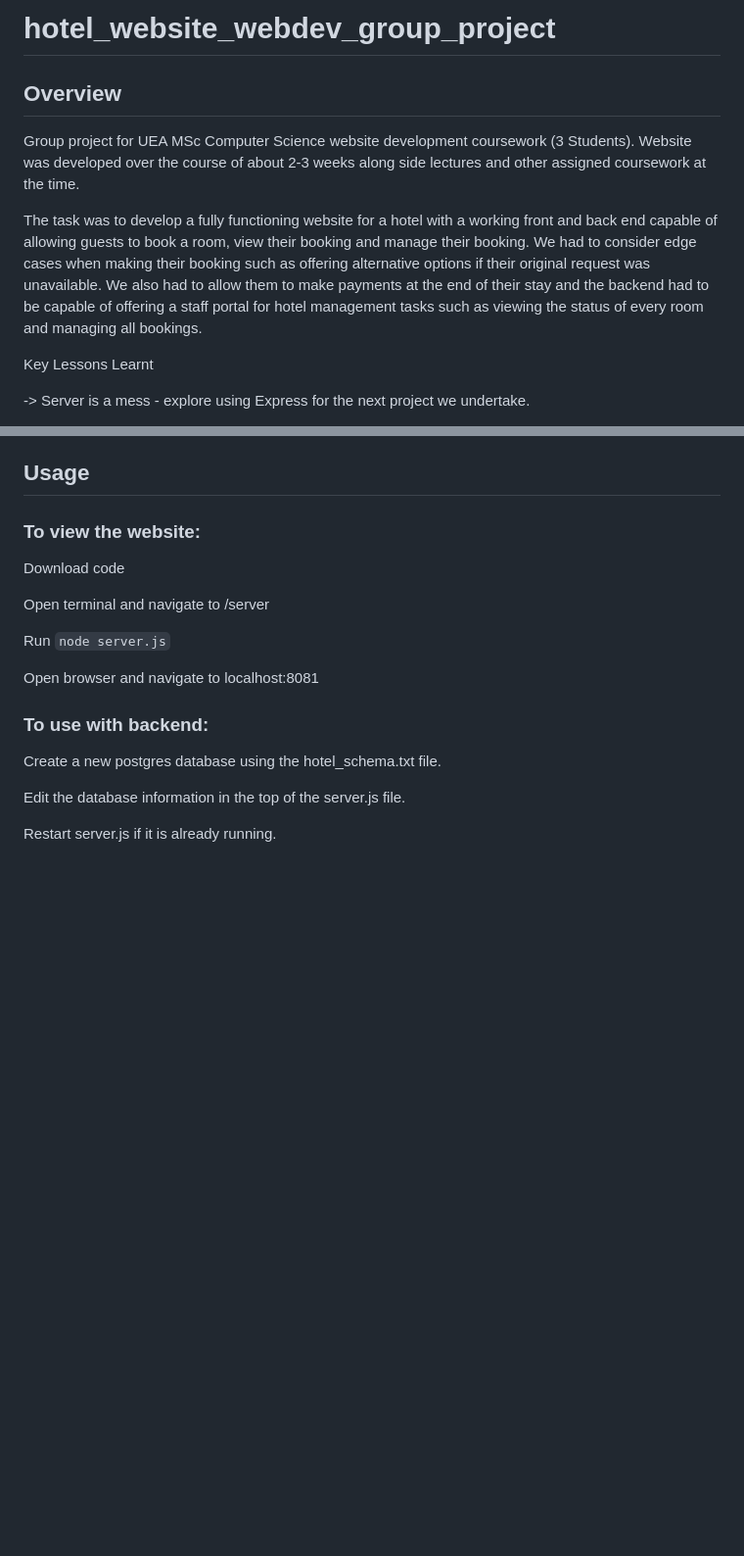
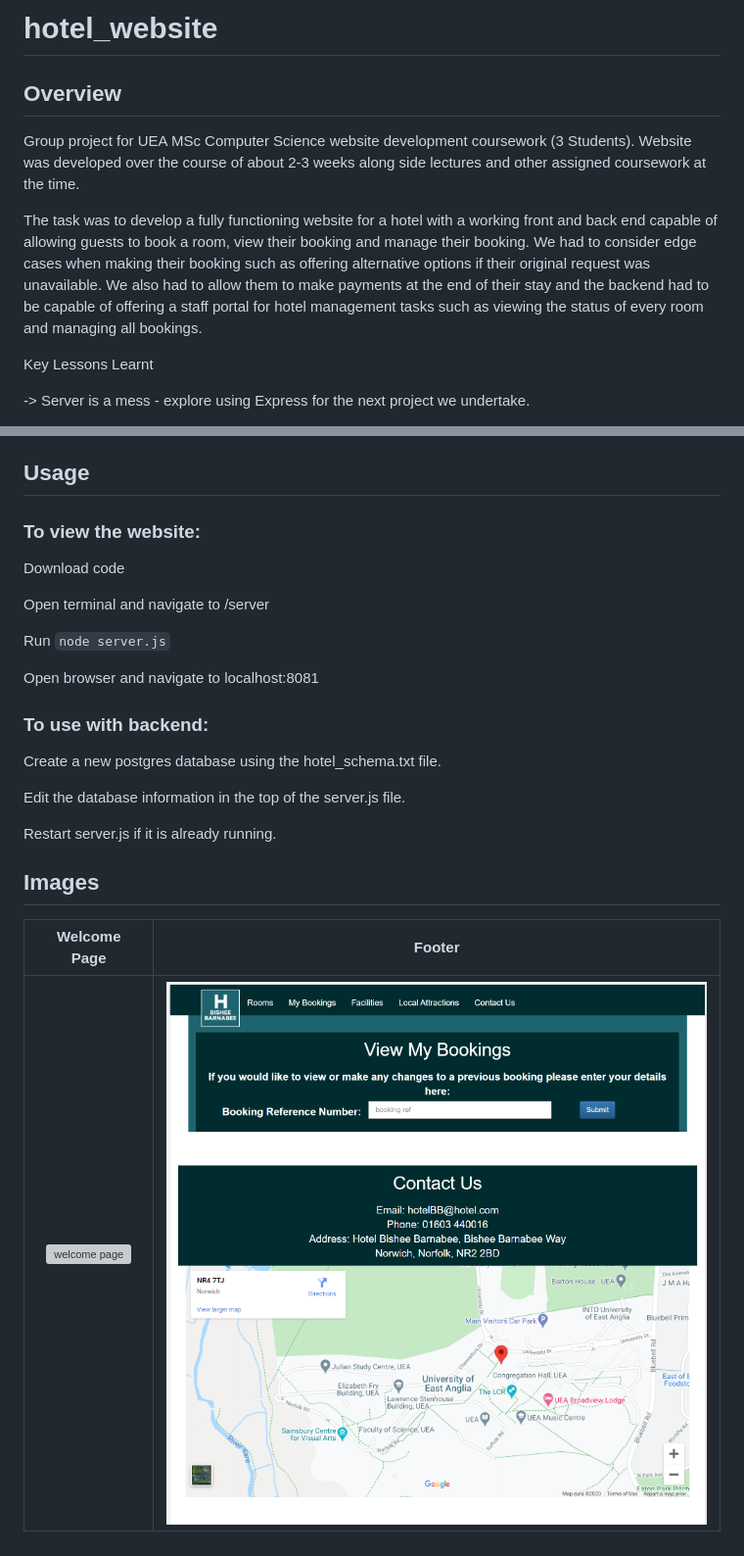
Before and after one commit to benhicklingsmith/hotel_hand_in, a Markdown page: README.md, 2 parts joined by grey strips. Shown: that part at 98% size. Drawn GitHub-style; pictures changed too: resources/footer.png (added); blank space fills up the shorter version; grey boxes are pictures that could not be loaded.

Commit message:
updated read me to include images

````diff
--- a/README.md
+++ b/README.md
@@ -1,11 +1,10 @@
-# hotel_website_webdev_group_project
+# hotel_website
 
 ## Overview
 
 Group project for UEA MSc Computer Science website development coursework (3 Students). Website was developed over the course of about 2-3 weeks along side lectures and other assigned coursework at the time.
 
 The task was to develop a fully functioning website for a hotel with a working front and back end capable of allowing guests to book a room, view their booking and manage their booking. We had to consider edge cases when making their booking such as offering alternative options if their original request was unavailable. We also had to allow them to make payments at the end of their stay and the backend had to be capable of offering a staff portal for hotel management tasks such as viewing the status of every room and managing all bookings.
-
 
 Key Lessons Learnt
 
@@ -33,7 +32,7 @@ Download code
 
 Open terminal and navigate to /server
 
-Run ```node server.js```
+Run `node server.js`
 
 Open browser and navigate to localhost:8081
 
@@ -44,3 +43,9 @@ Create a new postgres database using the hotel_schema.txt file.
 Edit the database information in the top of the server.js file.
 
 Restart server.js if it is already running.
+
+## Images
+
+|              Welcome Page               |                 Footer                 |
+| :-------------------------------------: | :------------------------------------: |
+| ![welcome page](/resources/welcome.png) | ![welcome page](/resources/footer.png) |
````
Also changed, not shown: 1 other file.
